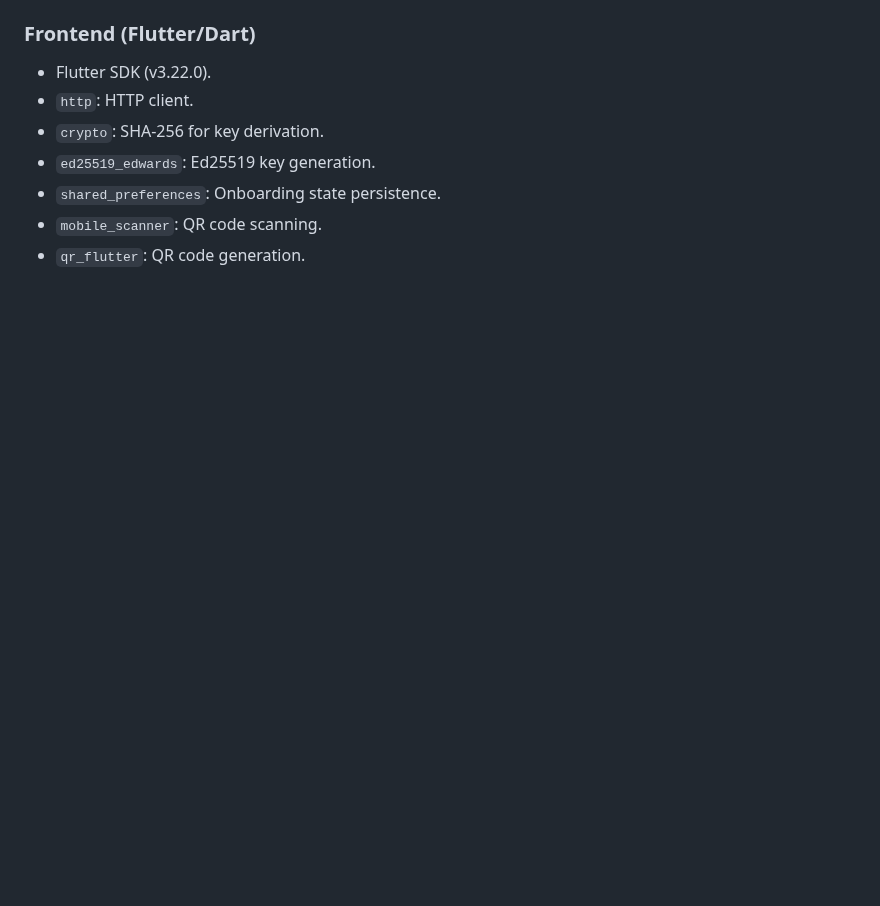
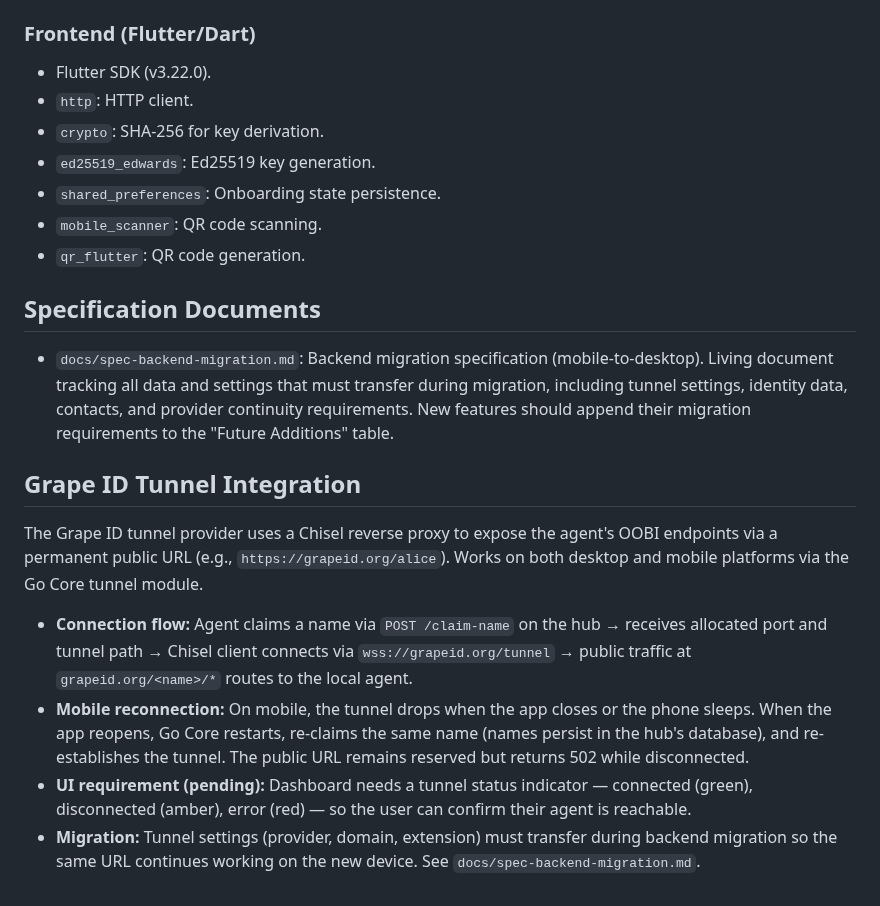
Before and after one commit to LF-Decentralized-Trust-labs/identity-bot, a Markdown page: replit.md, the part around the change. Drawn GitHub-style; blank space fills up the shorter version.

```diff
--- a/replit.md
+++ b/replit.md
@@ -74,3 +74,16 @@ The system employs a standardized topology model based on three topological stat
 -   `shared_preferences`: Onboarding state persistence.
 -   `mobile_scanner`: QR code scanning.
 -   `qr_flutter`: QR code generation.
+
+## Specification Documents
+
+-   `docs/spec-backend-migration.md`: Backend migration specification (mobile-to-desktop). Living document tracking all data and settings that must transfer during migration, including tunnel settings, identity data, contacts, and provider continuity requirements. New features should append their migration requirements to the "Future Additions" table.
+
+## Grape ID Tunnel Integration
+
+The Grape ID tunnel provider uses a Chisel reverse proxy to expose the agent's OOBI endpoints via a permanent public URL (e.g., `https://grapeid.org/alice`). Works on both desktop and mobile platforms via the Go Core tunnel module.
+
+-   **Connection flow:** Agent claims a name via `POST /claim-name` on the hub → receives allocated port and tunnel path → Chisel client connects via `wss://grapeid.org/tunnel` → public traffic at `grapeid.org/<name>/*` routes to the local agent.
+-   **Mobile reconnection:** On mobile, the tunnel drops when the app closes or the phone sleeps. When the app reopens, Go Core restarts, re-claims the same name (names persist in the hub's database), and re-establishes the tunnel. The public URL remains reserved but returns 502 while disconnected.
+-   **UI requirement (pending):** Dashboard needs a tunnel status indicator — connected (green), disconnected (amber), error (red) — so the user can confirm their agent is reachable.
+-   **Migration:** Tunnel settings (provider, domain, extension) must transfer during backend migration so the same URL continues working on the new device. See `docs/spec-backend-migration.md`.
```
Also changed, not shown: docs/spec-backend-migration.md (added, +149 -0 lines).
